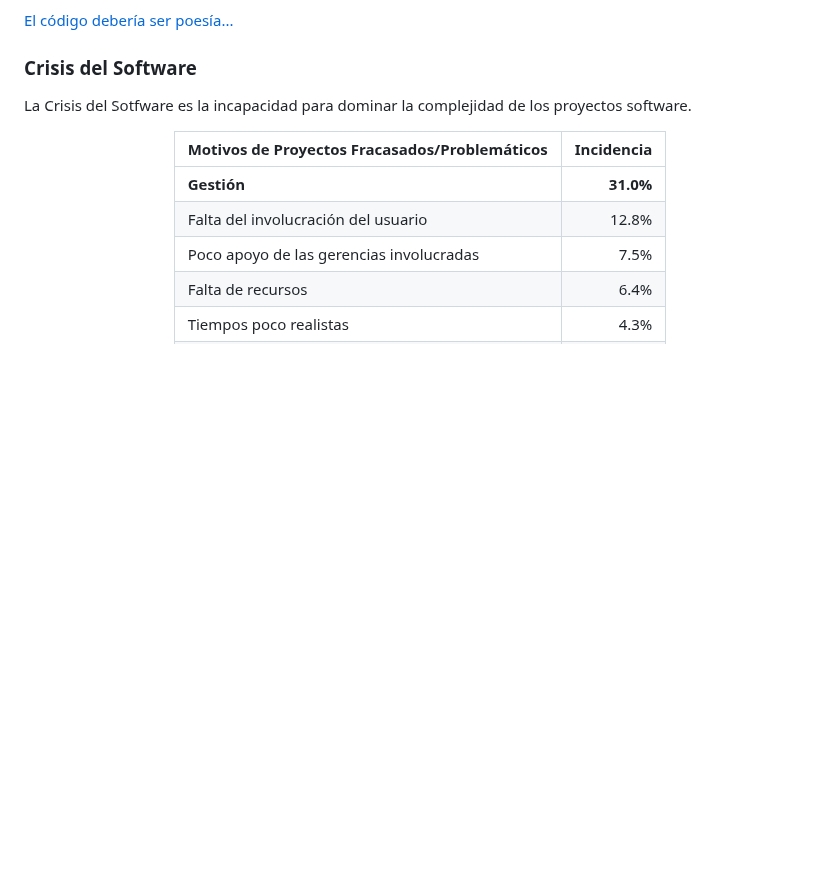
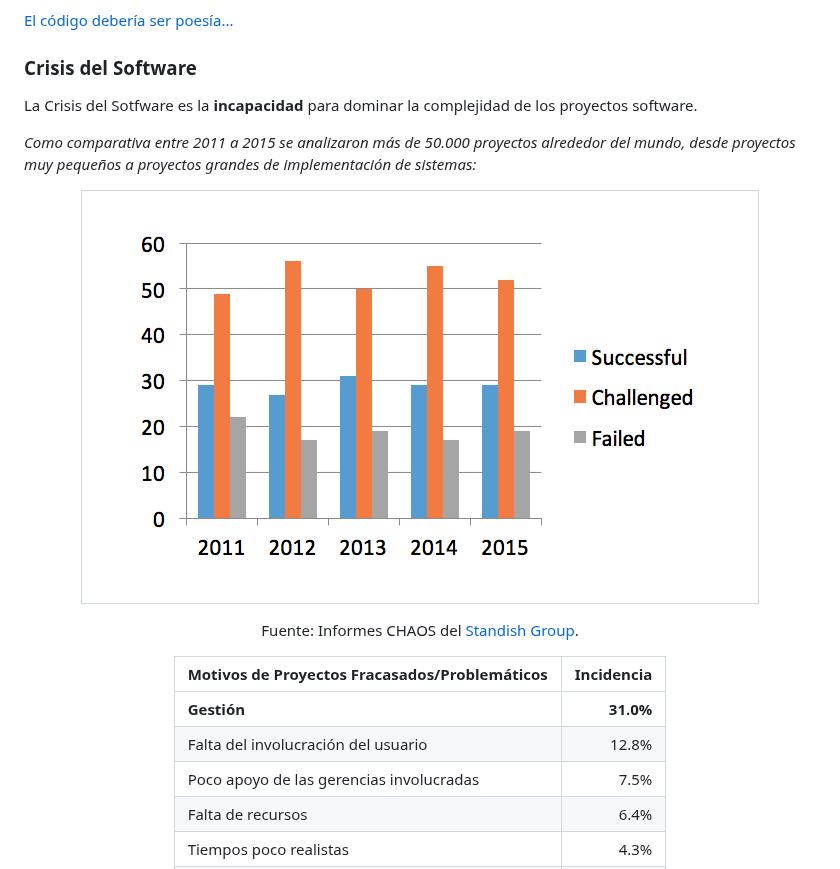
Before and after one commit to mmasias/PRG1, a Markdown page: temario/00000-introduccion.md, the part around one of its changes. GitHub-like rendering; pictures changed too: images/grafica-exito-proyectos-software.png (added); blank space fills up the shorter version.

```diff
--- a/temario/00000-introduccion.md
+++ b/temario/00000-introduccion.md
@@ -193,7 +243,18 @@ Inmóvil: no se puede reutilizar con facilidad  |Reusable: se puede reutilizar c
 
 ### Crisis del Software
 
-La Crisis del Sotfware es la incapacidad para dominar la complejidad de los proyectos software.
+La Crisis del Sotfware es la **incapacidad** para dominar la complejidad de los proyectos software.
+
+*Como comparativa entre 2011 a 2015 se analizaron más de 50.000 proyectos alrededor del mundo, desde proyectos muy pequeños a proyectos grandes de implementación de sistemas:*
+
+<div align=center>
+
+|![](/images/grafica-exito-proyectos-software.png)|
+|:-:|
+Fuente: Informes CHAOS del [Standish Group](www.standishgroup.com).
+
+</div>
+
 
 <div align="center">
 
```
Also changed, not shown: other parts of temario/00000-introduccion.md (+54 -4 lines).
